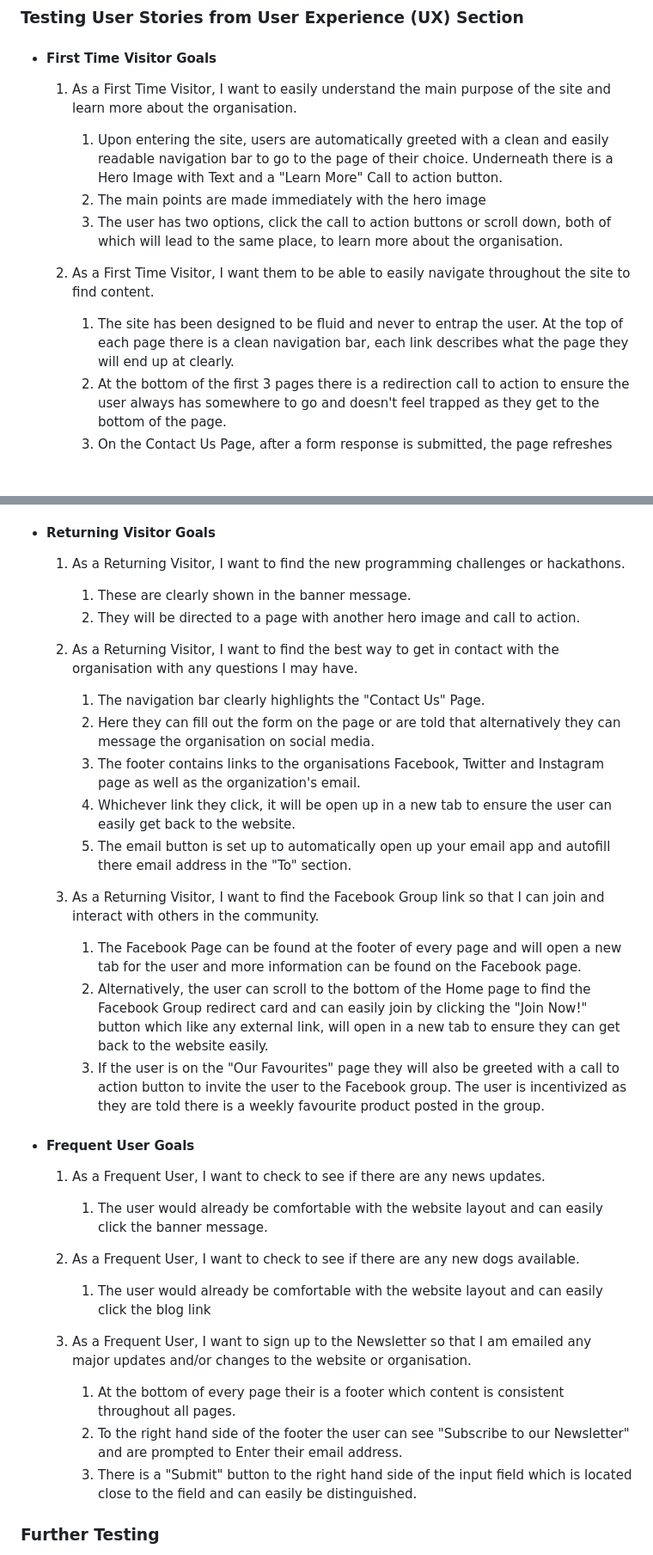
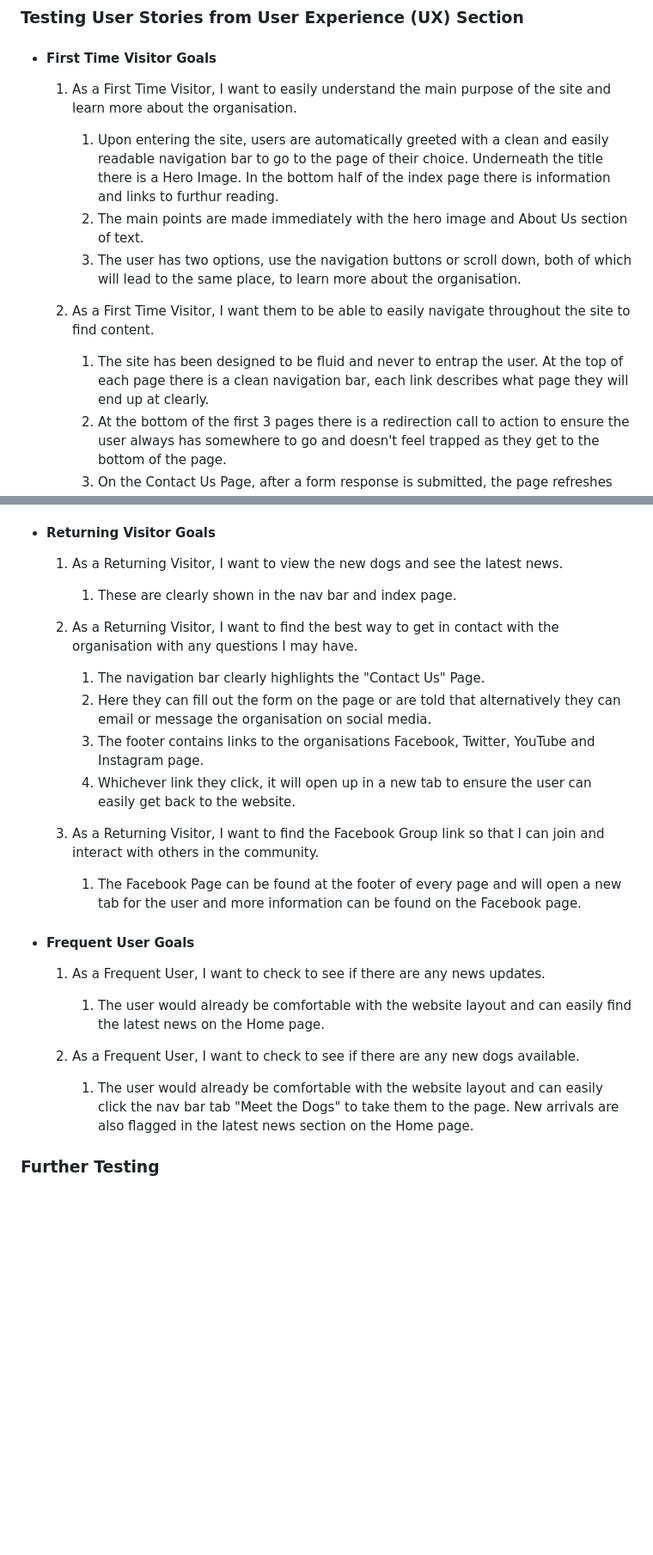
Before and after one commit to LHarveyDev/homes-for-hounds, a Markdown page: README.md, 2 parts joined by grey strips. Shown: that part at 86% size. GitHub-like rendering; blank space fills up the shorter version.

```diff
--- a/README.md
+++ b/README.md
@@ -85,13 +85,13 @@ The W3C Markup Validator and W3C CSS Validator Services were used to validate ev
 
   1. As a First Time Visitor, I want to easily understand the main purpose of the site and learn more about the organisation.
 
-     1. Upon entering the site, users are automatically greeted with a clean and easily readable navigation bar to go to the page of their choice. Underneath there is a Hero Image with Text and a "Learn More" Call to action button.
-     2. The main points are made immediately with the hero image
-     3. The user has two options, click the call to action buttons or scroll down, both of which will lead to the same place, to learn more about the organisation.
+     1. Upon entering the site, users are automatically greeted with a clean and easily readable navigation bar to go to the page of their choice. Underneath the title there is a Hero Image. In the bottom half of the index page there is information and links to furthur reading.
+     2. The main points are made immediately with the hero image and About Us section of text.
+     3. The user has two options, use the navigation buttons or scroll down, both of which will lead to the same place, to learn more about the organisation.
 
   2. As a First Time Visitor, I want them to be able to easily navigate throughout the site to find content.
 
-     1. The site has been designed to be fluid and never to entrap the user. At the top of each page there is a clean navigation bar, each link describes what the page they will end up at clearly.
+     1. The site has been designed to be fluid and never to entrap the user. At the top of each page there is a clean navigation bar, each link describes what page they will end up at clearly.
      2. At the bottom of the first 3 pages there is a redirection call to action to ensure the user always has somewhere to go and doesn't feel trapped as they get to the bottom of the page.
      3. On the Contact Us Page, after a form response is submitted, the page refreshes and the user is brought to the top of the page where the navigation bar is.
 
@@ -102,38 +102,29 @@ The W3C Markup Validator and W3C CSS Validator Services were used to validate ev
 
 - #### Returning Visitor Goals
 
-  1. As a Returning Visitor, I want to find the new programming challenges or hackathons.
+  1. As a Returning Visitor, I want to view the new dogs and see the latest news.
 
-     1. These are clearly shown in the banner message.
-     2. They will be directed to a page with another hero image and call to action.
+     1. These are clearly shown in the nav bar and index page.
 
   2. As a Returning Visitor, I want to find the best way to get in contact with the organisation with any questions I may have.
 
      1. The navigation bar clearly highlights the "Contact Us" Page.
-     2. Here they can fill out the form on the page or are told that alternatively they can message the organisation on social media.
-     3. The footer contains links to the organisations Facebook, Twitter and Instagram page as well as the organization's email.
-     4. Whichever link they click, it will be open up in a new tab to ensure the user can easily get back to the website.
-     5. The email button is set up to automatically open up your email app and autofill there email address in the "To" section.
+     2. Here they can fill out the form on the page or are told that alternatively they can email or message the organisation on social media.
+     3. The footer contains links to the organisations Facebook, Twitter, YouTube and Instagram page.
+     4. Whichever link they click, it will open up in a new tab to ensure the user can easily get back to the website.
 
   3. As a Returning Visitor, I want to find the Facebook Group link so that I can join and interact with others in the community.
      1. The Facebook Page can be found at the footer of every page and will open a new tab for the user and more information can be found on the Facebook page.
-     2. Alternatively, the user can scroll to the bottom of the Home page to find the Facebook Group redirect card and can easily join by clicking the "Join Now!" button which like any external link, will open in a new tab to ensure they can get back to the website easily.
-     3. If the user is on the "Our Favourites" page they will also be greeted with a call to action button to invite the user to the Facebook group. The user is incentivized as they are told there is a weekly favourite product posted in the group.
 
 - #### Frequent User Goals
 
   1. As a Frequent User, I want to check to see if there are any news updates.
 
-     1. The user would already be comfortable with the website layout and can easily click the banner message.
+     1. The user would already be comfortable with the website layout and can easily find the latest news on the Home page.
 
   2. As a Frequent User, I want to check to see if there are any new dogs available.
 
-     1. The user would already be comfortable with the website layout and can easily click the blog link
-
-  3. As a Frequent User, I want to sign up to the Newsletter so that I am emailed any major updates and/or changes to the website or organisation.
-     1. At the bottom of every page their is a footer which content is consistent throughout all pages.
-     2. To the right hand side of the footer the user can see "Subscribe to our Newsletter" and are prompted to Enter their email address.
-     3. There is a "Submit" button to the right hand side of the input field which is located close to the field and can easily be distinguished.
+     1. The user would already be comfortable with the website layout and can easily click the nav bar tab "Meet the Dogs" to take them to the page. New arrivals are also flagged in the latest news section on the Home page.
 
 ### Further Testing
 
```
Also changed, not shown: other parts of README.md (+5 -6 lines).
